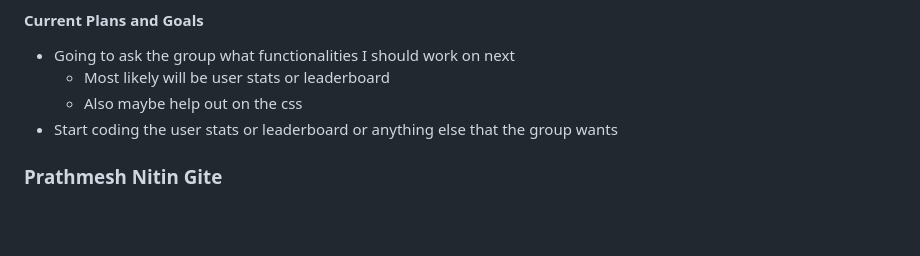
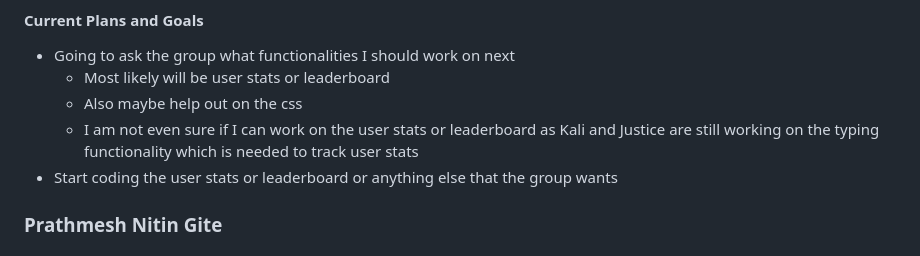
Before and after one commit to peytonju/team-5-spryntax, a Markdown page: reports/2.12.2025.md, the part around the change. Drawn GitHub-style; blank space fills up the shorter version.

Commit message:
Update 2.12.2025.md
updated my section of the report

```diff
--- a/reports/2.12.2025.md
+++ b/reports/2.12.2025.md
@@ -76,6 +76,7 @@
 - Going to ask the group what functionalities I should work on next
   - Most likely will be user stats or leaderboard
   - Also maybe help out on the css
+  - I am not even sure if I can work on the user stats or leaderboard as Kali and Justice are still working on the typing functionality which is needed to track user stats
 - Start coding the user stats or leaderboard or anything else that the group wants
 
 ### Prathmesh Nitin Gite
```
